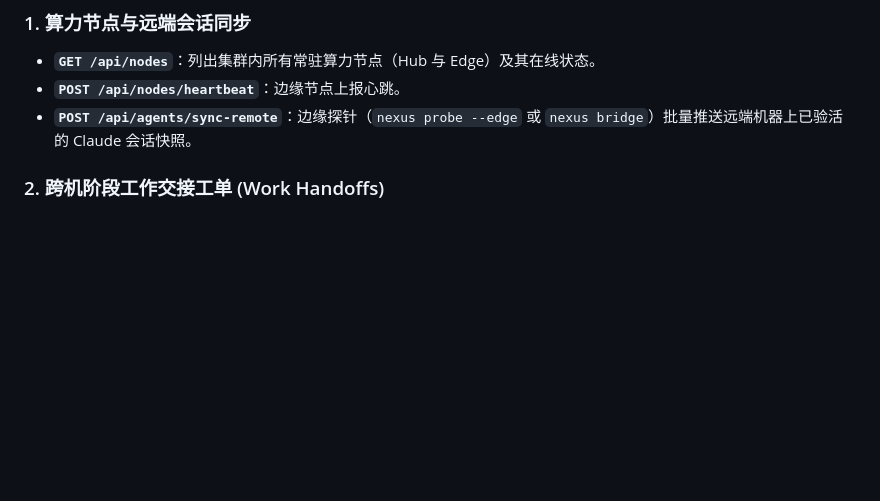
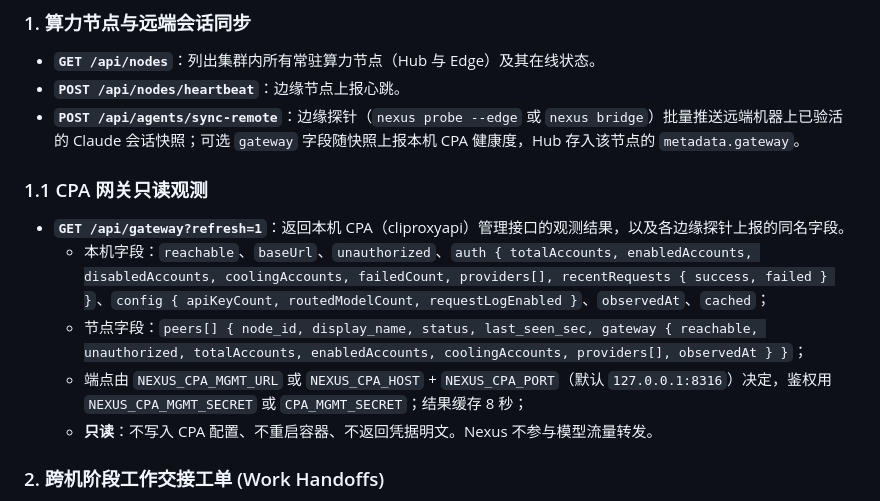
Before and after one commit to xiaoran7/agent-nexus, a Markdown page: docs/API.md, the part around the change. GitHub-like rendering; blank space fills up the shorter version.

Commit message:
docs: 补充 CPA 网关观测接口与只读边界说明
Co-Authored-By: Claude Opus 5 (1M context) <noreply@anthropic.com>

```diff
--- a/docs/API.md
+++ b/docs/API.md
@@ -82,7 +82,14 @@
 ### 1. 算力节点与远端会话同步
 - **`GET /api/nodes`**：列出集群内所有常驻算力节点（Hub 与 Edge）及其在线状态。
 - **`POST /api/nodes/heartbeat`**：边缘节点上报心跳。
-- **`POST /api/agents/sync-remote`**：边缘探针（`nexus probe --edge` 或 `nexus bridge`）批量推送远端机器上已验活的 Claude 会话快照。
+- **`POST /api/agents/sync-remote`**：边缘探针（`nexus probe --edge` 或 `nexus bridge`）批量推送远端机器上已验活的 Claude 会话快照；可选 `gateway` 字段随快照上报本机 CPA 健康度，Hub 存入该节点的 `metadata.gateway`。
+
+### 1.1 CPA 网关只读观测
+- **`GET /api/gateway?refresh=1`**：返回本机 CPA（cliproxyapi）管理接口的观测结果，以及各边缘探针上报的同名字段。
+  - 本机字段：`reachable`、`baseUrl`、`unauthorized`、`auth { totalAccounts, enabledAccounts, disabledAccounts, coolingAccounts, failedCount, providers[], recentRequests { success, failed } }`、`config { apiKeyCount, routedModelCount, requestLogEnabled }`、`observedAt`、`cached`；
+  - 节点字段：`peers[] { node_id, display_name, status, last_seen_sec, gateway { reachable, unauthorized, totalAccounts, enabledAccounts, coolingAccounts, providers[], observedAt } }`；
+  - 端点由 `NEXUS_CPA_MGMT_URL` 或 `NEXUS_CPA_HOST` + `NEXUS_CPA_PORT`（默认 `127.0.0.1:8316`）决定，鉴权用 `NEXUS_CPA_MGMT_SECRET` 或 `CPA_MGMT_SECRET`；结果缓存 8 秒；
+  - **只读**：不写入 CPA 配置、不重启容器、不返回凭据明文。Nexus 不参与模型流量转发。
 
 ### 2. 跨机阶段工作交接工单 (Work Handoffs)
 - **`GET /api/handoffs?project_id=default`**：查询当前项目（含同源关联项目）的交接工单列表。
```
Also changed, not shown: docs/ARCHITECTURE.md (+3 -1 lines).
